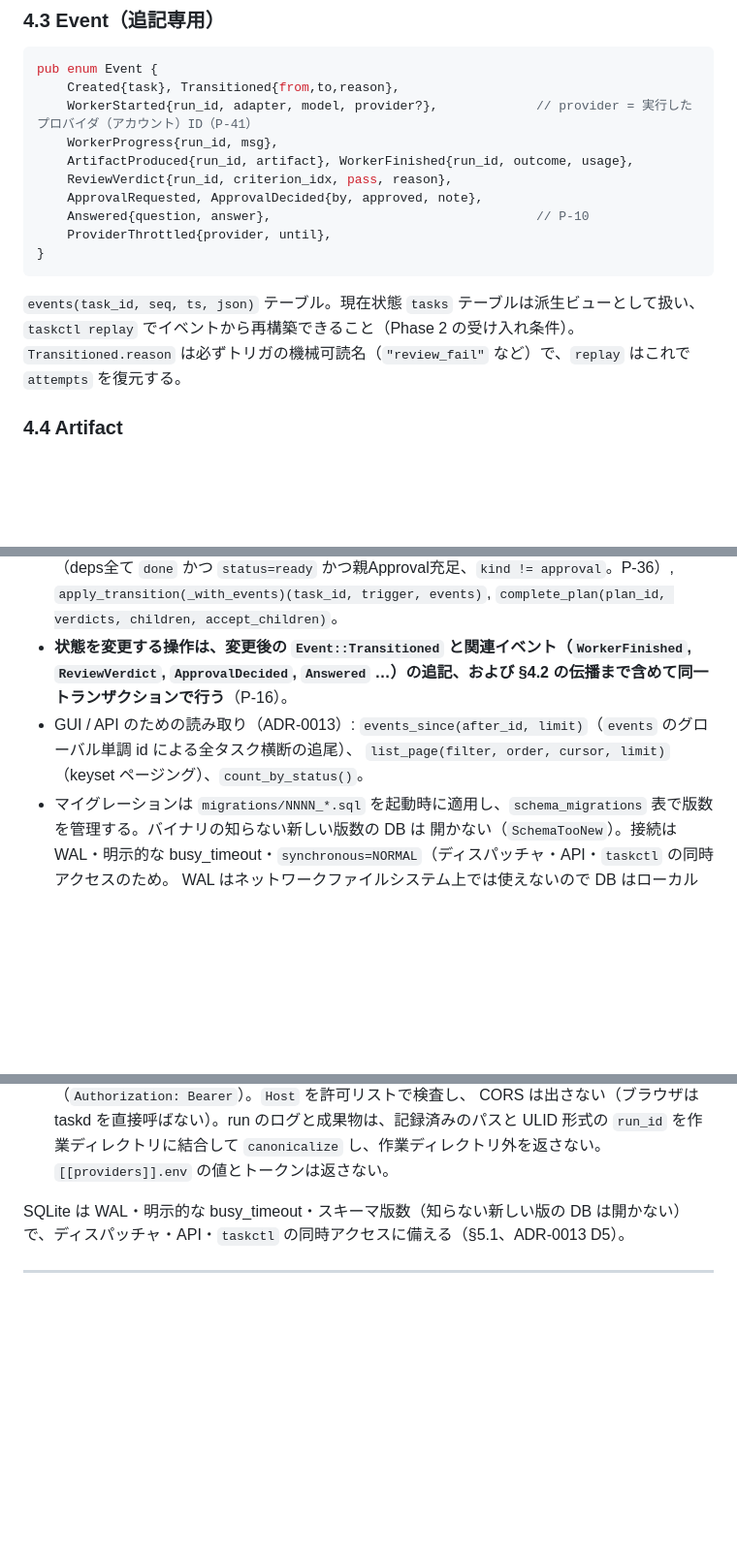
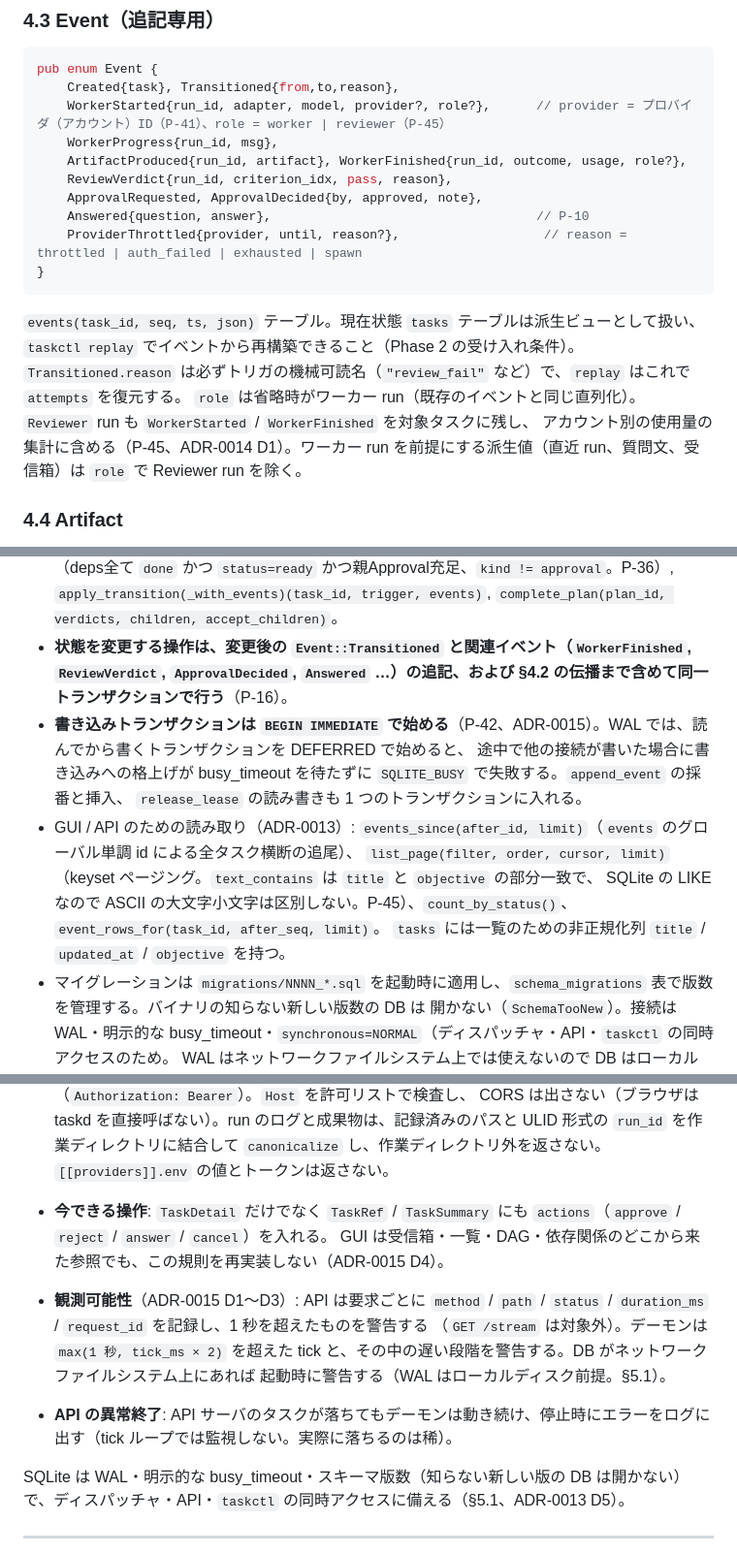
Before and after one commit to maetin0324/agent-platform, a Markdown page: docs/DESIGN.md, 3 parts joined by grey strips. Shown at 97% size. Drawn GitHub-style; blank space fills up the shorter version.

Commit message:
phase 9: reflect P-42/P-44/P-45 into DESIGN.md (role, IMMEDIATE writes, objective search, create validation, actions, observability)
Co-Authored-By: Claude Opus 5 (1M context) <noreply@anthropic.com>

````diff
--- a/docs/DESIGN.md
+++ b/docs/DESIGN.md
@@ -164,18 +164,20 @@ blocked ──(human answers)─────────▶ ready      (回答
 ```rust
 pub enum Event {
     Created{task}, Transitioned{from,to,reason},
-    WorkerStarted{run_id, adapter, model, provider?},             // provider = 実行したプロバイダ（アカウント）ID（P-41）
+    WorkerStarted{run_id, adapter, model, provider?, role?},      // provider = プロバイダ（アカウント）ID（P-41）、role = worker | reviewer（P-45）
     WorkerProgress{run_id, msg},
-    ArtifactProduced{run_id, artifact}, WorkerFinished{run_id, outcome, usage},
+    ArtifactProduced{run_id, artifact}, WorkerFinished{run_id, outcome, usage, role?},
     ReviewVerdict{run_id, criterion_idx, pass, reason},
     ApprovalRequested, ApprovalDecided{by, approved, note},
     Answered{question, answer},                                   // P-10
-    ProviderThrottled{provider, until},
+    ProviderThrottled{provider, until, reason?},                   // reason = throttled | auth_failed | exhausted | spawn
 }
 ```
 
 `events(task_id, seq, ts, json)` テーブル。現在状態 `tasks` テーブルは派生ビューとして扱い、`taskctl replay` でイベントから再構築できること（Phase 2 の受け入れ条件）。
 `Transitioned.reason` は必ずトリガの機械可読名（`"review_fail"` など）で、`replay` はこれで `attempts` を復元する。
+`role` は省略時がワーカー run（既存のイベントと同じ直列化）。`Reviewer` run も `WorkerStarted` / `WorkerFinished` を対象タスクに残し、
+アカウント別の使用量の集計に含める（P-45、ADR-0014 D1）。ワーカー run を前提にする派生値（直近 run、質問文、受信箱）は `role` で Reviewer run を除く。
 
 ### 4.4 Artifact
 
@@ -194,8 +196,13 @@ pub enum Event {
   `ready_tasks(limit)`（deps全て `done` かつ `status=ready` かつ親Approval充足、`kind != approval`。P-36）,
   `apply_transition(_with_events)(task_id, trigger, events)`, `complete_plan(plan_id, verdicts, children, accept_children)`。
 - **状態を変更する操作は、変更後の `Event::Transitioned` と関連イベント（`WorkerFinished`, `ReviewVerdict`, `ApprovalDecided`, `Answered` …）の追記、および §4.2 の伝播まで含めて同一トランザクションで行う**（P-16）。
+- **書き込みトランザクションは `BEGIN IMMEDIATE` で始める**（P-42、ADR-0015）。WAL では、読んでから書くトランザクションを DEFERRED で始めると、
+  途中で他の接続が書いた場合に書き込みへの格上げが busy_timeout を待たずに `SQLITE_BUSY` で失敗する。`append_event` の採番と挿入、
+  `release_lease` の読み書きも 1 つのトランザクションに入れる。
 - GUI / API のための読み取り（ADR-0013）: `events_since(after_id, limit)`（`events` のグローバル単調 id による全タスク横断の追尾）、
-  `list_page(filter, order, cursor, limit)`（keyset ページング）、`count_by_status()`。
+  `list_page(filter, order, cursor, limit)`（keyset ページング。`text_contains` は `title` と `objective` の部分一致で、
+  SQLite の LIKE なので ASCII の大文字小文字は区別しない。P-45）、`count_by_status()`、`event_rows_for(task_id, after_seq, limit)`。
+  `tasks` には一覧のための非正規化列 `title` / `updated_at` / `objective` を持つ。
 - マイグレーションは `migrations/NNNN_*.sql` を起動時に適用し、`schema_migrations` 表で版数を管理する。バイナリの知らない新しい版数の DB は
   開かない（`SchemaTooNew`）。接続は WAL・明示的な busy_timeout・`synchronous=NORMAL`（ディスパッチャ・API・`taskctl` の同時アクセスのため。
   WAL はネットワークファイルシステム上では使えないので DB はローカルディスクに置く）。
@@ -346,6 +359,13 @@ Web GUI（別プロジェクト `taskd-gui`。Remix のサーバが BFF とし
 - **セキュリティ**: 既定のバインドは loopback。loopback 以外では `token_file` 必須（`Authorization: Bearer`）。`Host` を許可リストで検査し、
   CORS は出さない（ブラウザは taskd を直接呼ばない）。run のログと成果物は、記録済みのパスと ULID 形式の `run_id` を作業ディレクトリに結合して
   `canonicalize` し、作業ディレクトリ外を返さない。`[[providers]].env` の値とトークンは返さない。
+
+- **今できる操作**: `TaskDetail` だけでなく `TaskRef` / `TaskSummary` にも `actions`（`approve` / `reject` / `answer` / `cancel`）を入れる。
+  GUI は受信箱・一覧・DAG・依存関係のどこから来た参照でも、この規則を再実装しない（ADR-0015 D4）。
+- **観測可能性**（ADR-0015 D1〜D3）: API は要求ごとに `method` / `path` / `status` / `duration_ms` / `request_id` を記録し、1 秒を超えたものを警告する
+  （`GET /stream` は対象外）。デーモンは `max(1 秒, tick_ms × 2)` を超えた tick と、その中の遅い段階を警告する。DB がネットワークファイルシステム上にあれば
+  起動時に警告する（WAL はローカルディスク前提。§5.1）。
+- **API の異常終了**: API サーバのタスクが落ちてもデーモンは動き続け、停止時にエラーをログに出す（tick ループでは監視しない。実際に落ちるのは稀）。
 
 SQLite は WAL・明示的な busy_timeout・スキーマ版数（知らない新しい版の DB は開かない）で、ディスパッチャ・API・`taskctl` の同時アクセスに備える（§5.1、ADR-0013 D5）。
 
````
Also changed, not shown: other parts of docs/DESIGN.md (+6 -0 lines), docs/PROGRESS.md (+11 -3 lines).
